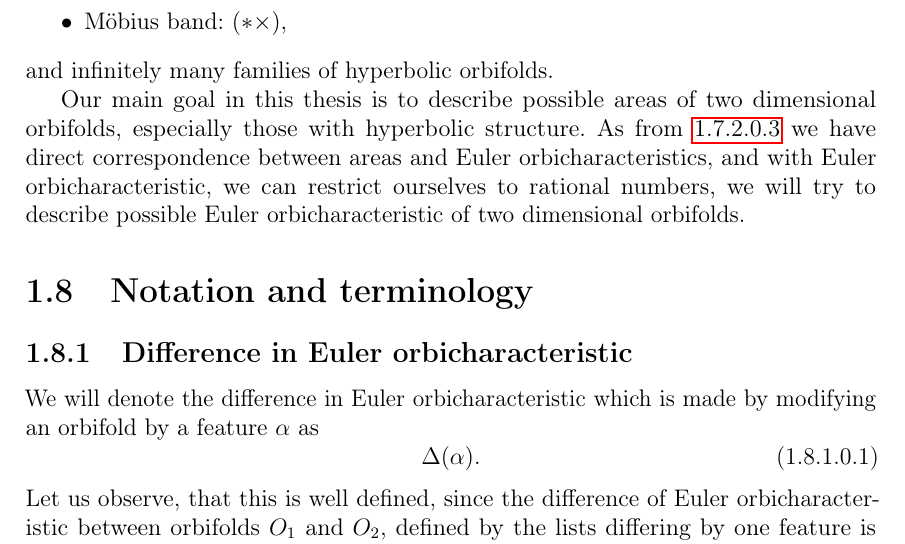
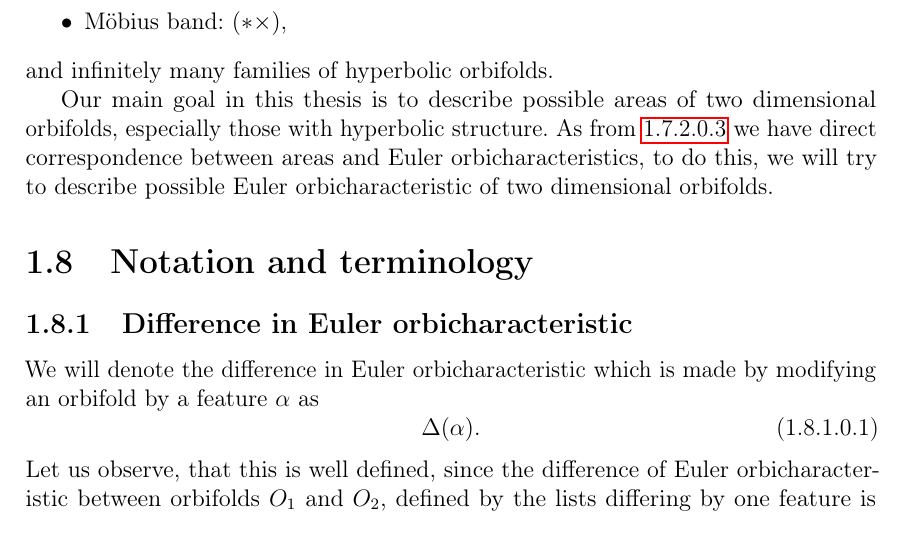
Before and after one commit to Sooyka/praca_magisterska_orbifoldy, a LaTeX thesis (LaTeX/praca_magisterska_orbifoldy.tex, which reads LaTeX/TeX_files/introduction.tex): part of page 18 of 83, cut so that both start at the same text. Compiled offline with pdfLaTeX.

Commit message:
introduction change

```diff
--- a/LaTeX/TeX_files/introduction.tex
+++ b/LaTeX/TeX_files/introduction.tex
@@ -599,7 +599,8 @@ and infinitely many families of hyperbolic orbifolds.
 Our main goal in this thesis is to describe possible areas of two dimensional orbifolds,
 especially those with hyperbolic structure.
 As from \ref{area to chi} we have direct correspondence
-between areas and \Eoc s, and with \Eoc, we can restrict ourselves to rational numbers,
+between areas and \Eoc s, to do this,
+%and with \Eoc, we can restrict ourselves to rational numbers,
 we will try to describe possible \Eoc\ of two dimensional orbifolds.
 
 
```
Also changed, not shown: LaTeX/praca_magisterska_orbifoldy.pdf.
